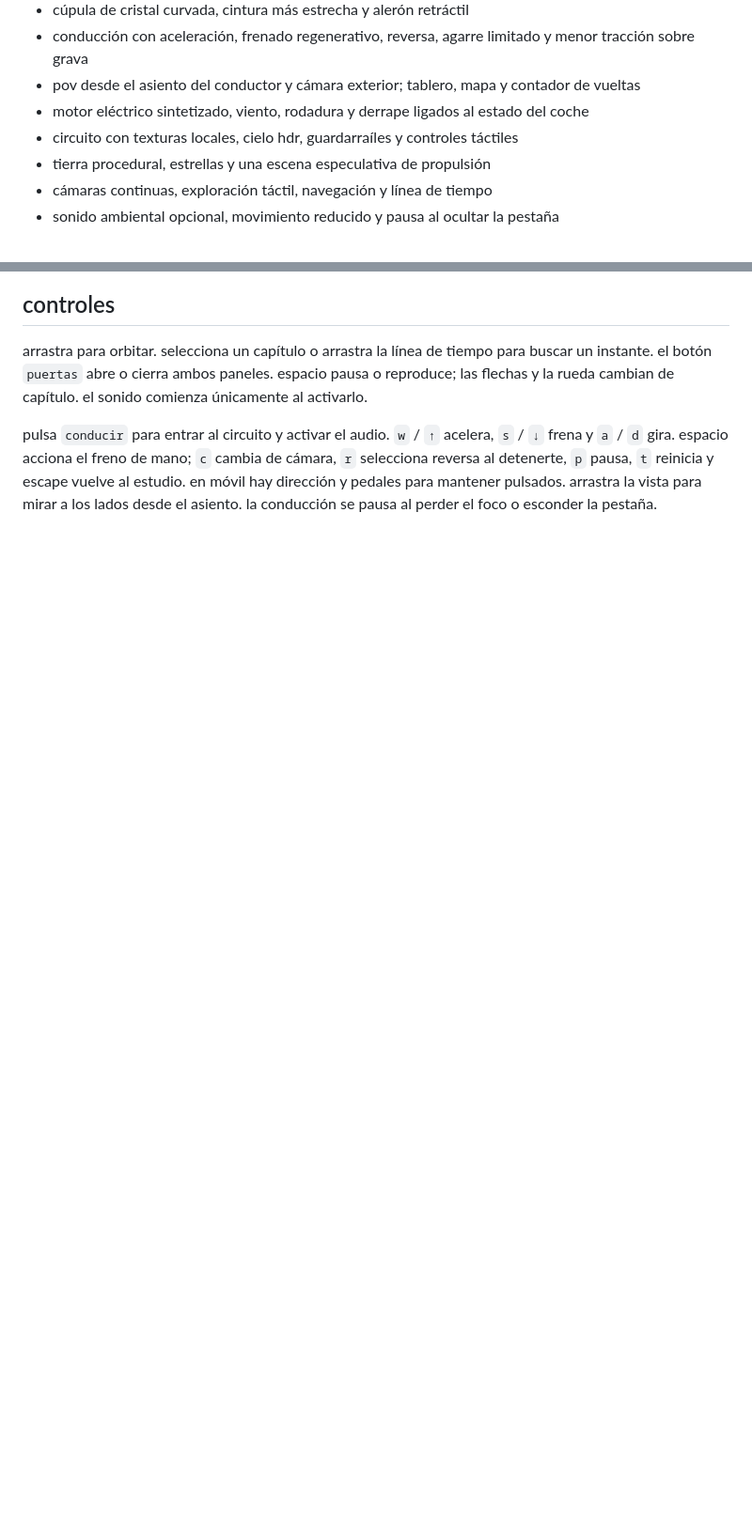
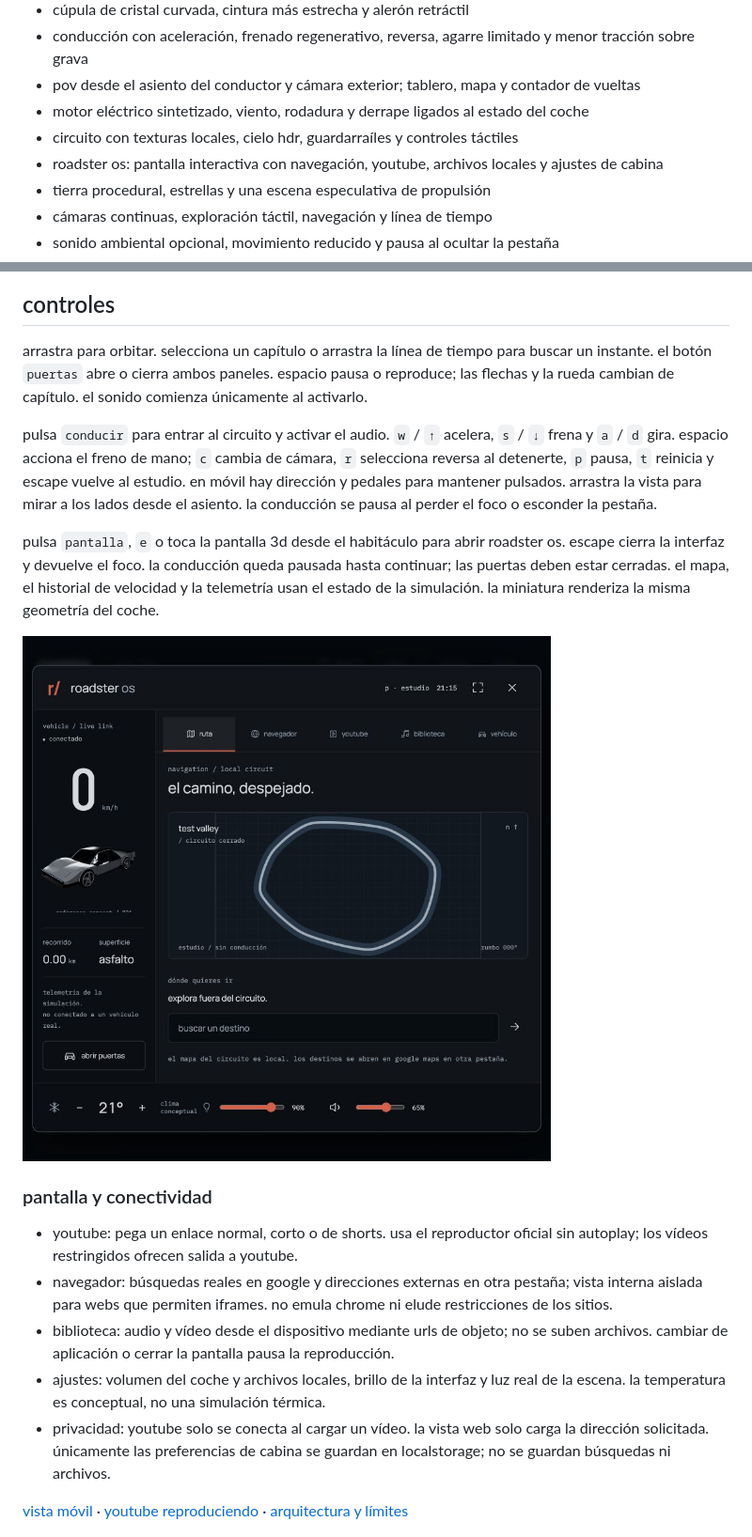
Before and after one commit to kisnner26/roadster-aero-lab, a Markdown page: README.md, 2 parts joined by grey strips. Shown: that part at 94% size. Rendered like a GitHub page; pictures changed too: public/assets/roadster-os.jpg (added); blank space fills up the shorter version.

Commit message:
documenta conectividad y captura la interfaz operativa

```diff
--- a/README.md
+++ b/README.md
@@ -19,6 +19,7 @@ reconstrucción tridimensional de un concepto roadster a partir de imágenes y v
 - pov desde el asiento del conductor y cámara exterior; tablero, mapa y contador de vueltas
 - motor eléctrico sintetizado, viento, rodadura y derrape ligados al estado del coche
 - circuito con texturas locales, cielo hdr, guardarraíles y controles táctiles
+- roadster os: pantalla interactiva con navegación, youtube, archivos locales y ajustes de cabina
 - tierra procedural, estrellas y una escena especulativa de propulsión
 - cámaras continuas, exploración táctil, navegación y línea de tiempo
 - sonido ambiental opcional, movimiento reducido y pausa al ocultar la pestaña
@@ -33,6 +34,20 @@ reconstrucción tridimensional de un concepto roadster a partir de imágenes y v
 arrastra para orbitar. selecciona un capítulo o arrastra la línea de tiempo para buscar un instante. el botón `puertas` abre o cierra ambos paneles. espacio pausa o reproduce; las flechas y la rueda cambian de capítulo. el sonido comienza únicamente al activarlo.
 
 pulsa `conducir` para entrar al circuito y activar el audio. `w` / `↑` acelera, `s` / `↓` frena y `a` / `d` gira. espacio acciona el freno de mano; `c` cambia de cámara, `r` selecciona reversa al detenerte, `p` pausa, `t` reinicia y escape vuelve al estudio. en móvil hay dirección y pedales para mantener pulsados. arrastra la vista para mirar a los lados desde el asiento. la conducción se pausa al perder el foco o esconder la pestaña.
+
+pulsa `pantalla`, `e` o toca la pantalla 3d desde el habitáculo para abrir roadster os. escape cierra la interfaz y devuelve el foco. la conducción queda pausada hasta continuar; las puertas deben estar cerradas. el mapa, el historial de velocidad y la telemetría usan el estado de la simulación. la miniatura renderiza la misma geometría del coche.
+
+![roadster os](public/assets/roadster-os.jpg)
+
+### pantalla y conectividad
+
+- youtube: pega un enlace normal, corto o de shorts. usa el reproductor oficial sin autoplay; los vídeos restringidos ofrecen salida a youtube.
+- navegador: búsquedas reales en google y direcciones externas en otra pestaña; vista interna aislada para webs que permiten iframes. no emula chrome ni elude restricciones de los sitios.
+- biblioteca: audio y vídeo desde el dispositivo mediante urls de objeto; no se suben archivos. cambiar de aplicación o cerrar la pantalla pausa la reproducción.
+- ajustes: volumen del coche y archivos locales, brillo de la interfaz y luz real de la escena. la temperatura es conceptual, no una simulación térmica.
+- privacidad: youtube solo se conecta al cargar un vídeo. la vista web solo carga la dirección solicitada. únicamente las preferencias de cabina se guardan en localstorage; no se guardan búsquedas ni archivos.
+
+[vista móvil](public/assets/roadster-os-mobile.jpg) · [youtube reproduciendo](public/assets/roadster-os-youtube.jpg) · [arquitectura y límites](docs/infotainment.md)
 
 ![habitáculo reconstruido](public/assets/roadster-cabin.jpg)
 
```
Also changed, not shown: docs/infotainment.md (added, +29 -0 lines), public/assets/roadster-os-mobile.jpg (added), public/assets/roadster-os-youtube.jpg (added).
